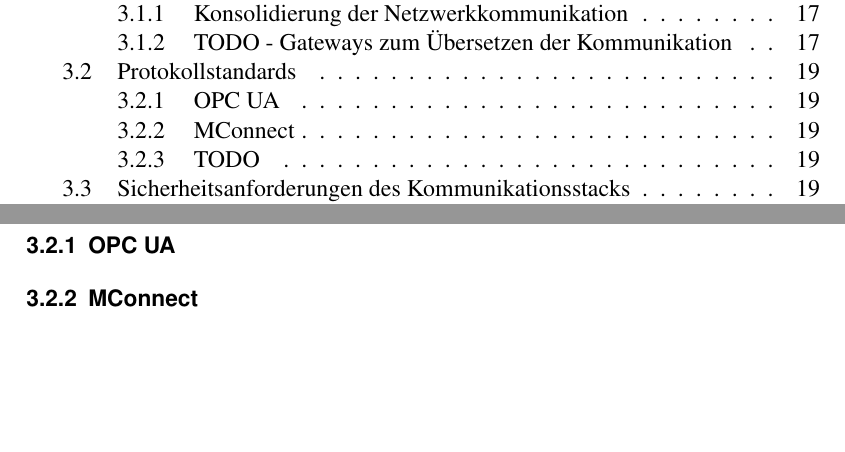
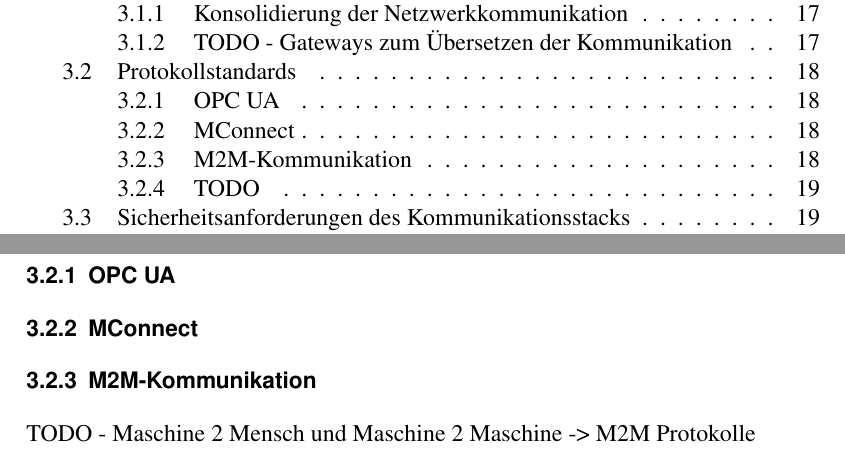
Before and after one commit to fjnalta/thesis, a LaTeX thesis (tex/thesis.tex, which reads tex/kapitel/analyse.tex): two parts of pages 7 and 27 of 38 before the commit and two parts of pages 7 and 26 of 38 after it, joined at a grey line, cut so that both start at the same text, the shorter picture padded with empty space. Compiled offline with pdfLaTeX; an older LaTeX class or package is replaced by its successor.

Commit message:
reformat

```diff
--- a/tex/kapitel/analyse.tex
+++ b/tex/kapitel/analyse.tex
@@ -17,6 +17,8 @@ Ansatz: Softwareschwachstellen, Softwarefehler, müssen viele Herstellerprotokol
 \section{Protokollstandards}
 \subsection{OPC UA}
 \subsection{MConnect}
+\subsection{M2M-Kommunikation}
+TODO - Maschine 2 Mensch und Maschine 2 Maschine -> M2M Protokolle
 \subsection{TODO}
 
 \section{Sicherheitsanforderungen des Kommunikationsstacks}
```
